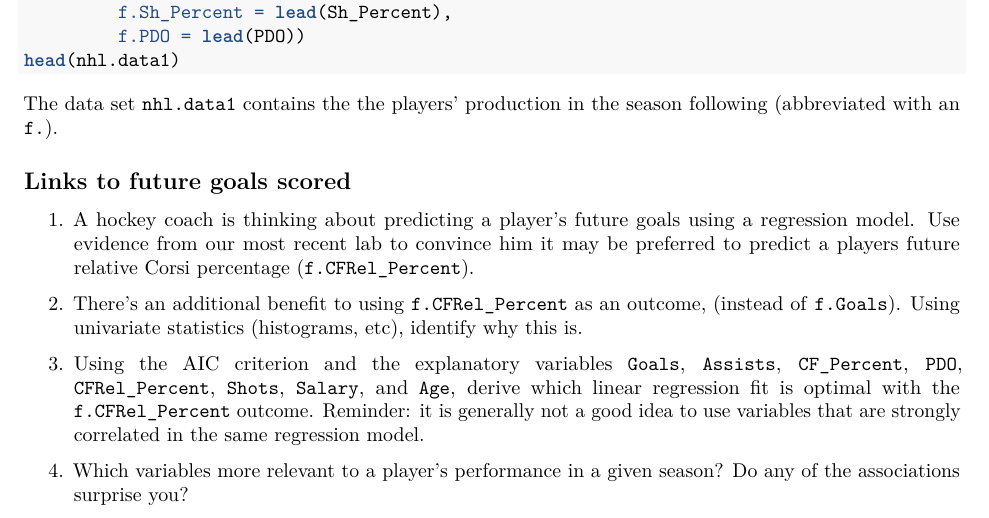
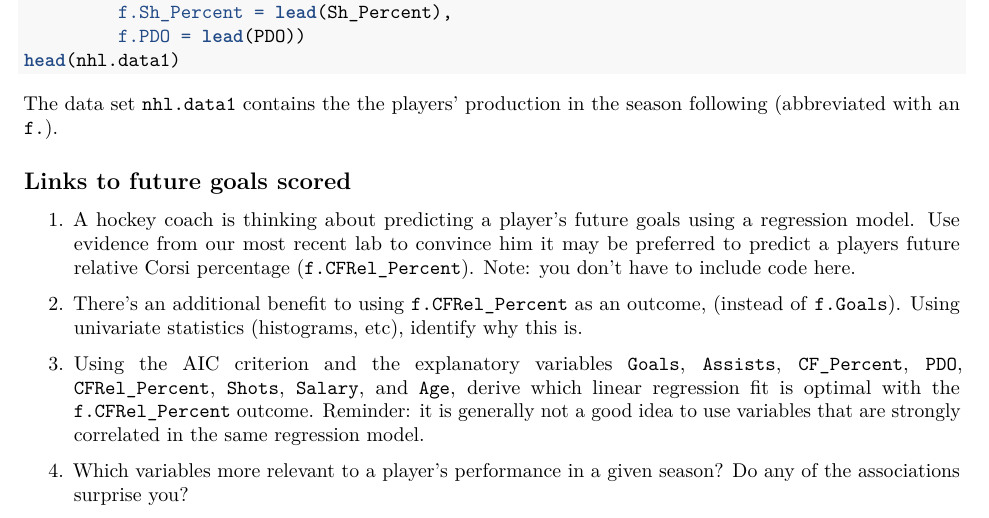
Before and after one commit to statsbylopez/StatsSports, an R Markdown document (HW 7.Rmd): part of page 1 of 2, cut so that both start at the same text. Rendered offline with R 4.5, knitr and Pandoc, then LaTeX, with nearby package versions.

Commit message:
Update HW 7.Rmd

```diff
--- a/HW 7.Rmd
+++ b/HW 7.Rmd
@@ -42,7 +42,7 @@ The data set `nhl.data1` contains the the players' production in the season foll
 
 ## Links to future goals scored
 
-1. A hockey coach is thinking about predicting a player's future goals using a regression model. Use evidence from our most recent lab to convince him it may be preferred to predict a players future relative Corsi percentage (`f.CFRel_Percent`).
+1. A hockey coach is thinking about predicting a player's future goals using a regression model. Use evidence from our most recent lab to convince him it may be preferred to predict a players future relative Corsi percentage (`f.CFRel_Percent`). Note: you don't have to include code here.
 
 2. There's an additional benefit to using `f.CFRel_Percent` as an outcome, (instead of `f.Goals`). Using univariate statistics (histograms, etc), identify why this is.
 
```
